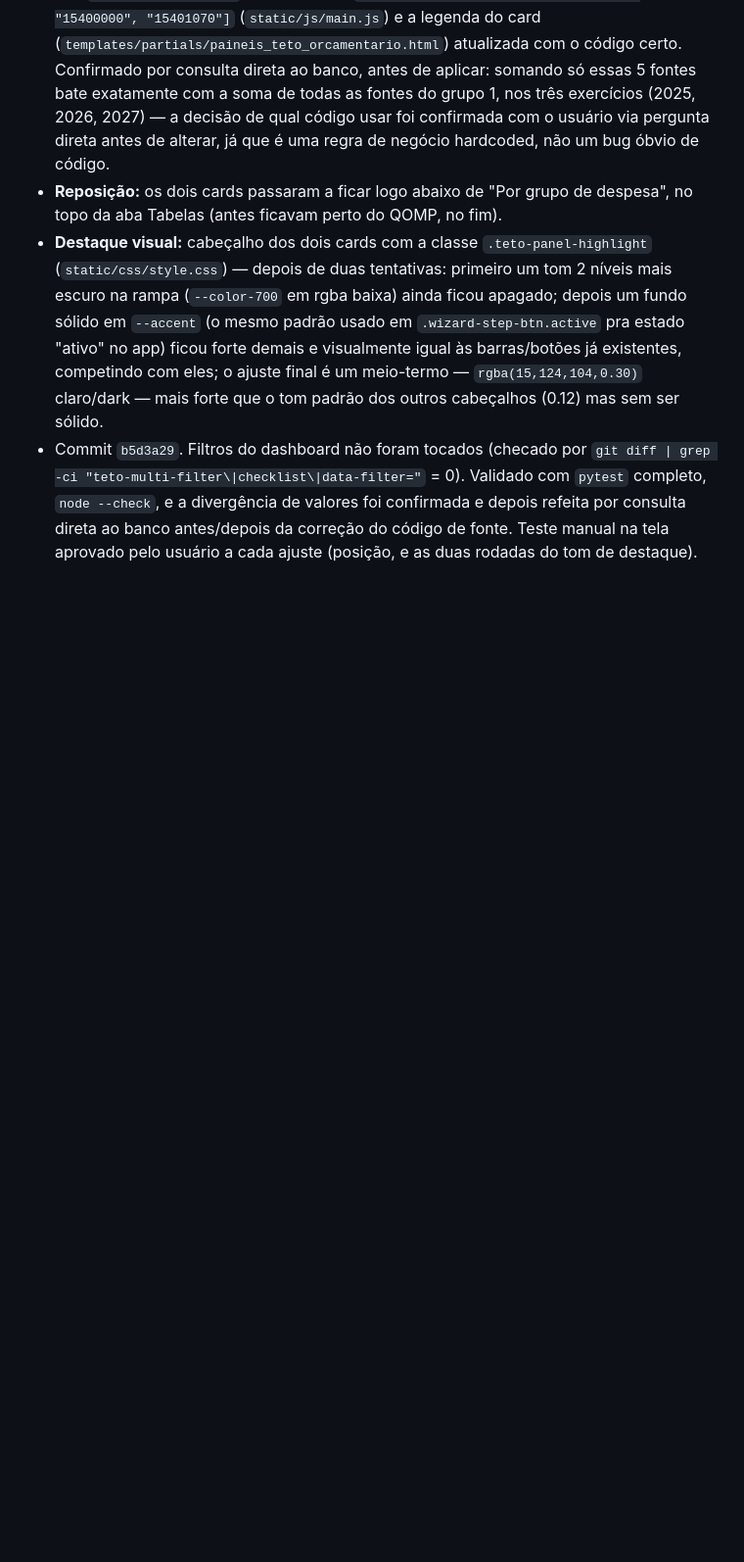
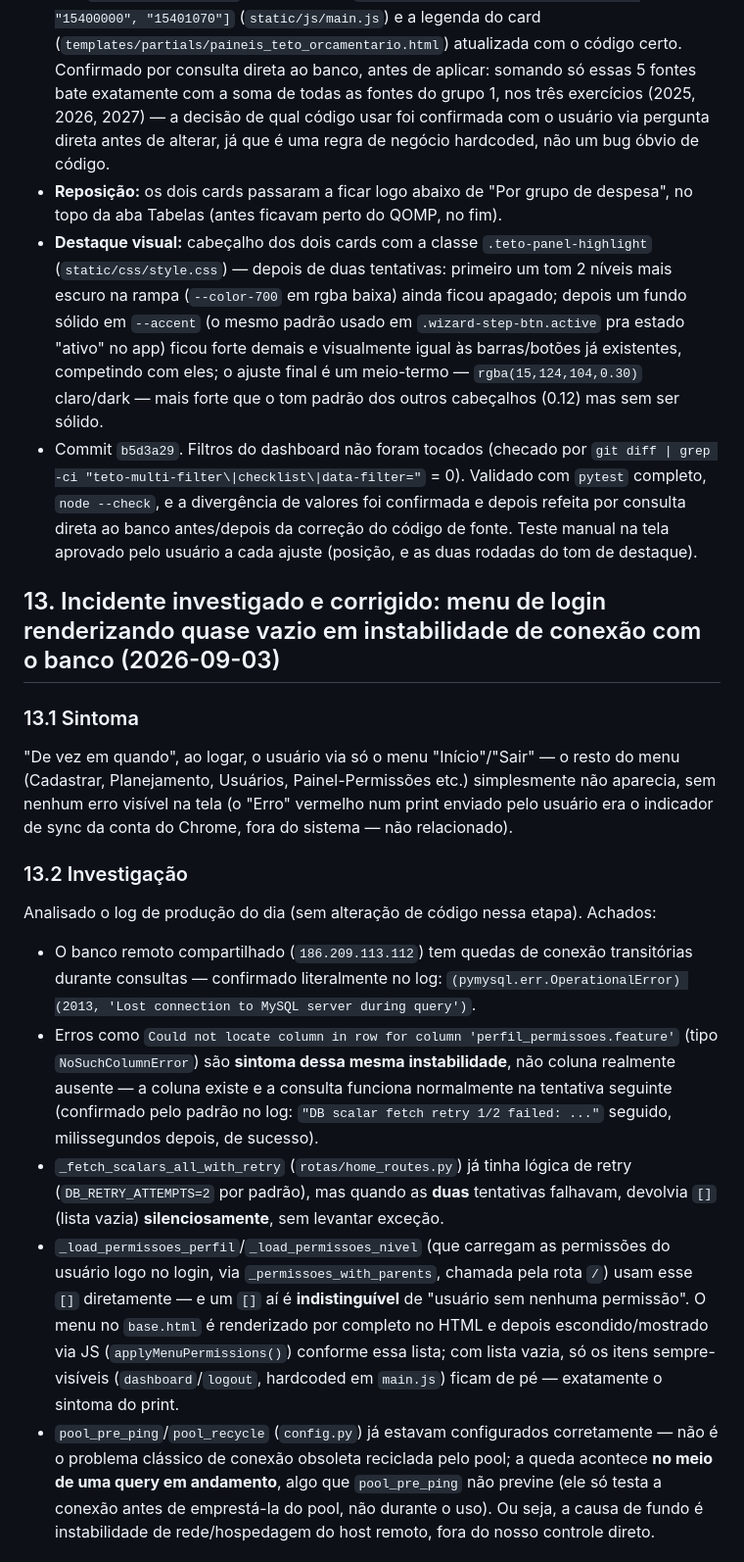
Before and after one commit to CleberSGuedes/projetoswebcsg, a Markdown page: docs/claude.md, the part around one of its changes. Shown at 98% size. Rendered like a GitHub page; blank space fills up the shorter version.

Commit message:
Documenta o incidente do menu de login quase vazio no docs/claude.md (secao 13)
Co-Authored-By: Claude Sonnet 5 <noreply@anthropic.com>

```diff
--- a/docs/claude.md
+++ b/docs/claude.md
@@ -322,3 +322,17 @@ O usuário notou que "Grupo 1 por Fontes" e "Grupo por Teto Total" mostravam val
 - **Reposição:** os dois cards passaram a ficar logo abaixo de "Por grupo de despesa", no topo da aba Tabelas (antes ficavam perto do QOMP, no fim).
 - **Destaque visual:** cabeçalho dos dois cards com a classe `.teto-panel-highlight` (`static/css/style.css`) — depois de duas tentativas: primeiro um tom 2 níveis mais escuro na rampa (`--color-700` em rgba baixa) ainda ficou apagado; depois um fundo sólido em `--accent` (o mesmo padrão usado em `.wizard-step-btn.active` pra estado "ativo" no app) ficou forte demais e visualmente igual às barras/botões já existentes, competindo com eles; o ajuste final é um meio-termo — `rgba(15,124,104,0.30)` claro/dark — mais forte que o tom padrão dos outros cabeçalhos (0.12) mas sem ser sólido.
 - Commit `b5d3a29`. Filtros do dashboard não foram tocados (checado por `git diff | grep -ci "teto-multi-filter\|checklist\|data-filter="` = 0). Validado com `pytest` completo, `node --check`, e a divergência de valores foi confirmada e depois refeita por consulta direta ao banco antes/depois da correção do código de fonte. Teste manual na tela aprovado pelo usuário a cada ajuste (posição, e as duas rodadas do tom de destaque).
+
+## 13. Incidente investigado e corrigido: menu de login renderizando quase vazio em instabilidade de conexão com o banco (2026-09-03)
+
+### 13.1 Sintoma
+"De vez em quando", ao logar, o usuário via só o menu "Início"/"Sair" — o resto do menu (Cadastrar, Planejamento, Usuários, Painel-Permissões etc.) simplesmente não aparecia, sem nenhum erro visível na tela (o "Erro" vermelho num print enviado pelo usuário era o indicador de sync da conta do Chrome, fora do sistema — não relacionado).
+
+### 13.2 Investigação
+Analisado o log de produção do dia (sem alteração de código nessa etapa). Achados:
+- O banco remoto compartilhado (`186.209.113.112`) tem quedas de conexão transitórias durante consultas — confirmado literalmente no log: `(pymysql.err.OperationalError) (2013, 'Lost connection to MySQL server during query')`.
+- Erros como `Could not locate column in row for column 'perfil_permissoes.feature'` (tipo `NoSuchColumnError`) são **sintoma dessa mesma instabilidade**, não coluna realmente ausente — a coluna existe e a consulta funciona normalmente na tentativa seguinte (confirmado pelo padrão no log: `"DB scalar fetch retry 1/2 failed: ..."` seguido, milissegundos depois, de sucesso).
+- `_fetch_scalars_all_with_retry` (`rotas/home_routes.py`) já tinha lógica de retry (`DB_RETRY_ATTEMPTS=2` por padrão), mas quando as **duas** tentativas falhavam, devolvia `[]` (lista vazia) **silenciosamente**, sem levantar exceção.
+- `_load_permissoes_perfil`/`_load_permissoes_nivel` (que carregam as permissões do usuário logo no login, via `_permissoes_with_parents`, chamada pela rota `/`) usam esse `[]` diretamente — e um `[]` aí é **indistinguível** de "usuário sem nenhuma permissão". O menu no `base.html` é renderizado por completo no HTML e depois escondido/mostrado via JS (`applyMenuPermissions()`) conforme essa lista; com lista vazia, só os itens sempre-visíveis (`dashboard`/`logout`, hardcoded em `main.js`) ficam de pé — exatamente o sintoma do print.
+- `pool_pre_ping`/`pool_recycle` (`config.py`) já estavam configurados corretamente — não é o problema clássico de conexão obsoleta reciclada pelo pool; a queda acontece **no meio de uma query em andamento**, algo que `pool_pre_ping` não previne (ele só testa a conexão antes de emprestá-la do pool, não durante o uso). Ou seja, a causa de fundo é instabilidade de rede/hospedagem do host remoto, fora do nosso controle direto.
+
```
Also changed, not shown: other parts of docs/claude.md (+15 -0 lines).
